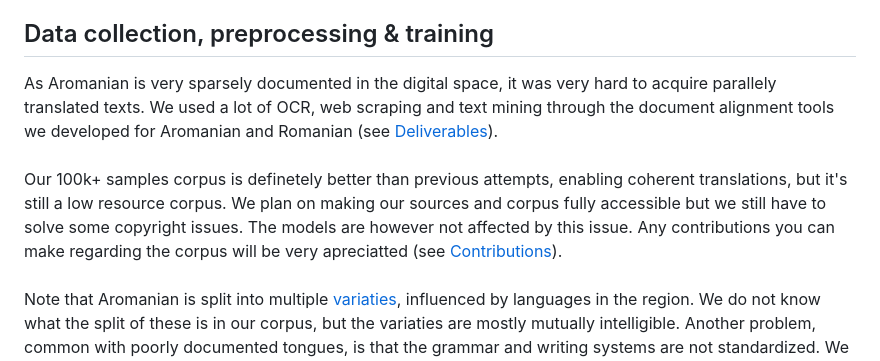
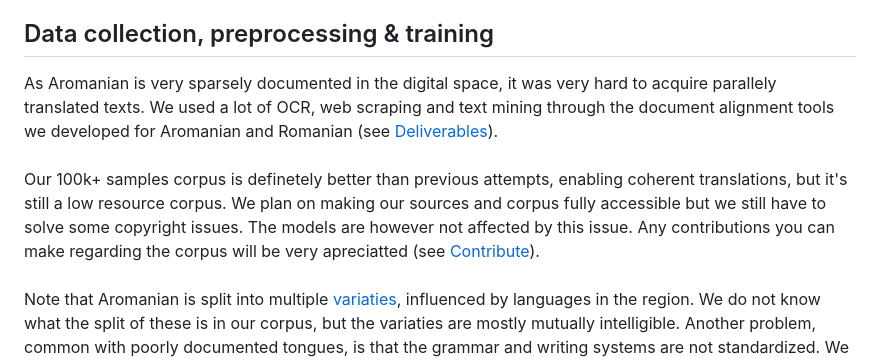
Before and after one commit to lolismek/AroTranslate, a Markdown page: README.md, the part around the change printed below. Drawn GitHub-style.

```diff
--- a/README.md
+++ b/README.md
@@ -41,5 +41,5 @@ As Aromanian is very sparsely documented in the digital space, it was very hard
 <br><br>
-Our 100k+ samples corpus is definetely better than previous attempts, enabling coherent translations, but it's still a low resource corpus. We plan on making our sources and corpus fully accessible but we still have to solve some copyright issues. The models are however not affected by this issue. Any contributions you can make regarding the corpus will be very apreciatted (see [Contributions](##Contributions)).
+Our 100k+ samples corpus is definetely better than previous attempts, enabling coherent translations, but it's still a low resource corpus. We plan on making our sources and corpus fully accessible but we still have to solve some copyright issues. The models are however not affected by this issue. Any contributions you can make regarding the corpus will be very apreciatted (see [Contribute](#Contribute)).
 <br><br>
 Note that Aromanian is split into multiple [variaties](https://en.wikipedia.org/wiki/Aromanian_dialects), influenced by languages in the region. We do not know what the split of these is in our corpus, but the variaties are mostly mutually intelligible. Another problem, common with poorly documented tongues, is that the grammar and writing systems are not standardized. We chose to convert all Aromanian text to the Cunia (1997) ortography, as it's the most popular within Aromanians, it's the easiest to type on a keyboard (important, as our objective is public deployment) and it's also easier for the tokenizer to process. You can view the conversion code in `deployment/utils.py`.
 <br>
```
Also changed, not shown: other parts of README.md (+1 -1 lines).
